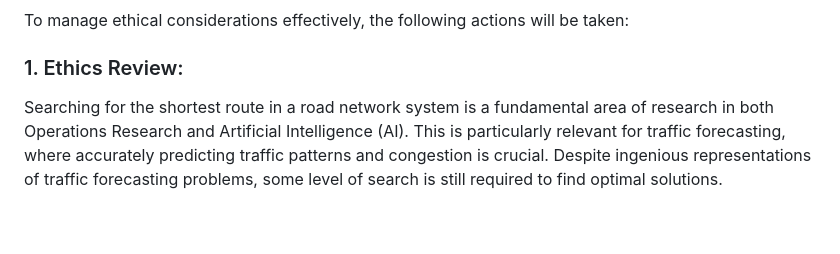
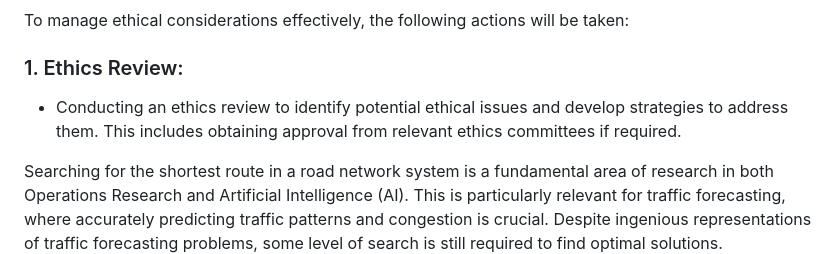
Before and after one commit to uzumstanley/Traffic-Forecasting-For-Road-Network, a Markdown page: README.md, the part around the change. Rendered like a GitHub page; blank space fills up the shorter version.

```diff
--- a/README.md
+++ b/README.md
@@ -147,7 +147,7 @@ Professionalism in the development and deployment of the navigation system inclu
 ### Managing Ethical Considerations
 To manage ethical considerations effectively, the following actions will be taken:
 ### 1. Ethics Review:
-
+   - Conducting an ethics review to identify potential ethical issues and develop strategies to address them. This includes obtaining approval from relevant ethics committees if required.
 
 
 
```
